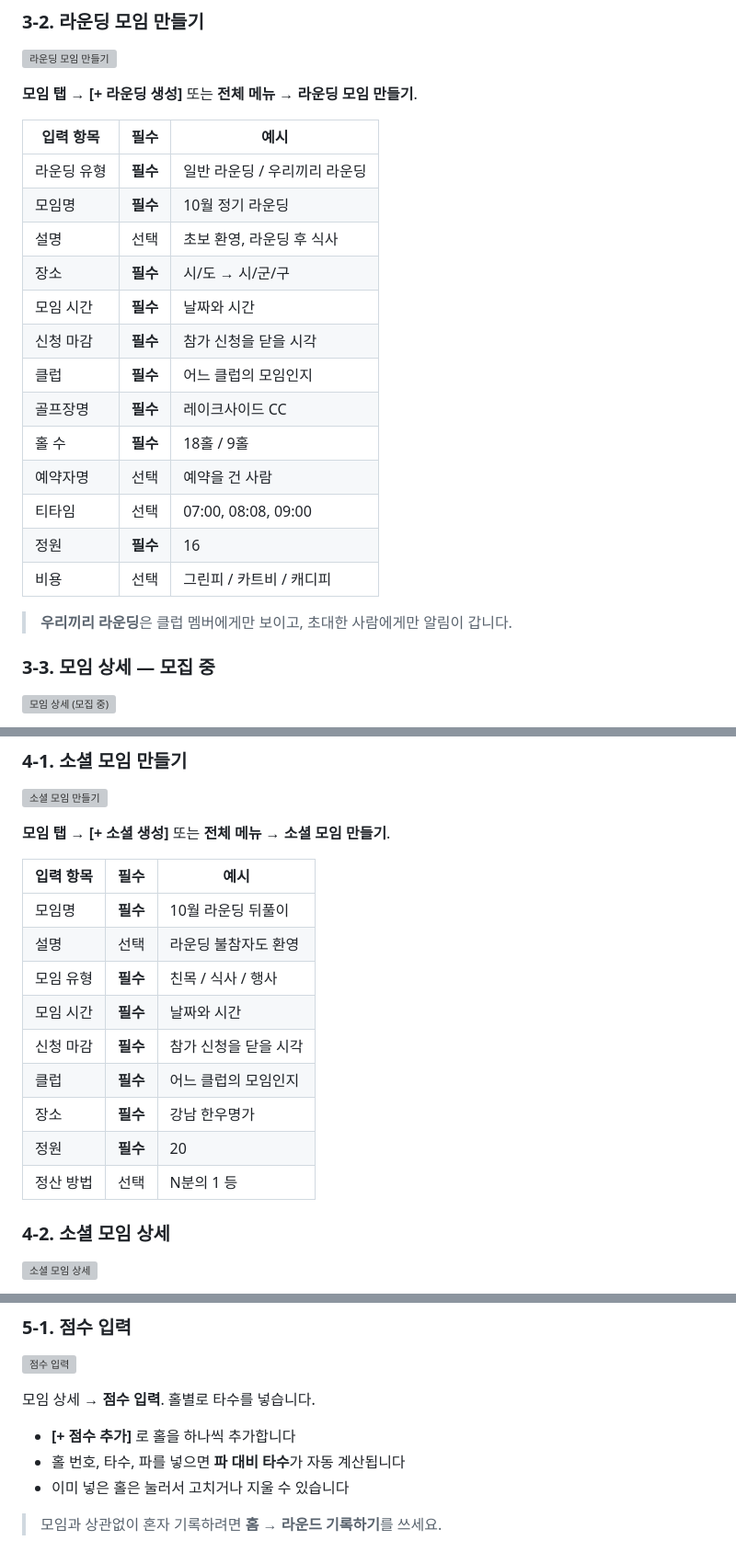
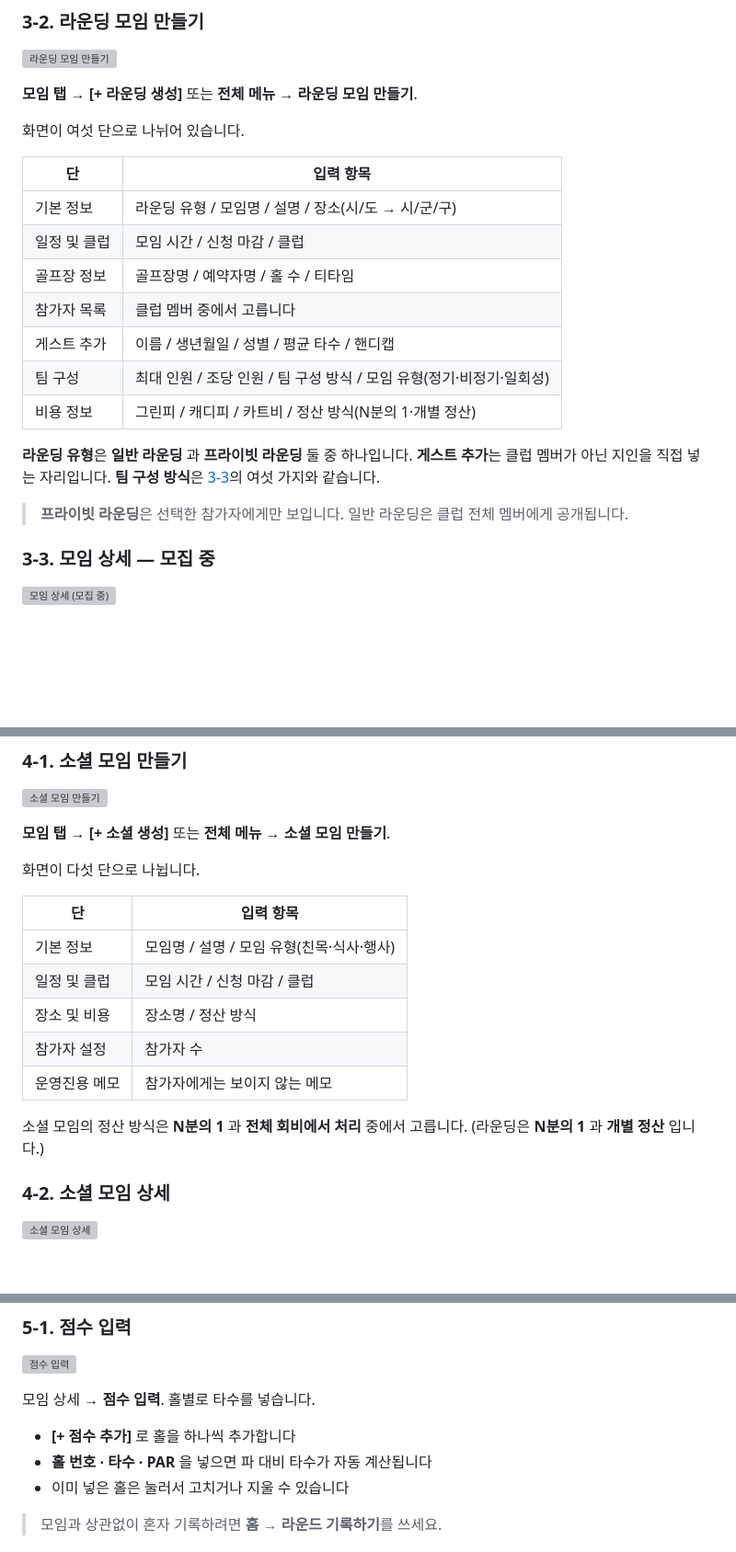
Before and after one commit to teeup-kr/teeup-v2-reactnative, a Markdown page: md/teeup-user-guide.md, 3 parts joined by grey strips. Shown at 92% size. Rendered like a GitHub page; blank space fills up the shorter version; grey boxes are pictures that could not be loaded.

Commit message:
docs: 모임 만들기 화면 두 곳을 실제 입력 항목으로 다시 작성
전수 재검증 2차. 생성 화면 두 곳의 표가 실제와 꽤 달랐다.

§3-2 라운딩 모임 만들기
- 라운딩 유형은 "일반 라운딩 / 우리끼리 라운딩" 이 아니라
  **일반 라운딩 / 프라이빗 라운딩** 이다. 도움말도 "클럽 멤버에게만
  보이고 초대한 사람에게만 알림" 이 아니라 "선택한 참가자에게만
  보입니다" 다
- "정원" 이 아니라 **최대 인원** 이다
- 표에 없던 항목: 조당 인원, 팀 구성 방식, 모임 유형(정기·비정기·
  일회성), 정산 방식, 게스트 추가(이름·생년월일·성별·평균 타수·핸디캡)
- 화면은 일곱 단으로 나뉘어 있어 그 구조대로 옮겼다. 장소는
  기본 정보에, 모임 유형은 팀 구성에 있다

§4-1 소셜 모임 만들기
- "장소" 가 아니라 **장소명**, "정원" 이 아니라 **참가자 수**,
  "정산 방법" 이 아니라 **정산 방식**
- 표에 없던 단: 운영진용 메모
- 정산 선택지가 라운딩과 다르다. 소셜은 N분의 1 / 전체 회비에서 처리,
  라운딩은 N분의 1 / 개별 정산. 둘 다 밝혀 적었다

§5-1 입력 항목은 "파" 가 아니라 **PAR** 이다.

확인하고 그대로 둔 것: 팀 구성 방식 6 가지, 모임 시간·신청 마감,
공지 상세의 중요 뱃지·수정하기·삭제하기·조회 수·작성자, 회비 등록
버튼, 규정 상세 버튼.

검증: 이미지 55 개 전부 존재, 내부 링크 9 개 전부 유효, npm test 통과.

Co-Authored-By: Claude Opus 5 <noreply@anthropic.com>

```diff
--- a/md/teeup-user-guide.md
+++ b/md/teeup-user-guide.md
@@ -344,23 +344,23 @@
 
 **모임 탭 → [+ 라운딩 생성]** 또는 **전체 메뉴 → 라운딩 모임 만들기**.
 
-| 입력 항목 | 필수 | 예시 |
-| --- | --- | --- |
-| 라운딩 유형 | **필수** | 일반 라운딩 / 우리끼리 라운딩 |
-| 모임명 | **필수** | 10월 정기 라운딩 |
-| 설명 | 선택 | 초보 환영, 라운딩 후 식사 |
-| 장소 | **필수** | 시/도 → 시/군/구 |
-| 모임 시간 | **필수** | 날짜와 시간 |
-| 신청 마감 | **필수** | 참가 신청을 닫을 시각 |
-| 클럽 | **필수** | 어느 클럽의 모임인지 |
-| 골프장명 | **필수** | 레이크사이드 CC |
-| 홀 수 | **필수** | 18홀 / 9홀 |
-| 예약자명 | 선택 | 예약을 건 사람 |
-| 티타임 | 선택 | 07:00, 08:08, 09:00 |
-| 정원 | **필수** | 16 |
-| 비용 | 선택 | 그린피 / 카트비 / 캐디피 |
+화면이 여섯 단으로 나뉘어 있습니다.
 
-> **우리끼리 라운딩**은 클럽 멤버에게만 보이고, 초대한 사람에게만 알림이 갑니다.
+| 단 | 입력 항목 |
+| --- | --- |
+| 기본 정보 | 라운딩 유형 / 모임명 / 설명 / 장소(시/도 → 시/군/구) |
+| 일정 및 클럽 | 모임 시간 / 신청 마감 / 클럽 |
+| 골프장 정보 | 골프장명 / 예약자명 / 홀 수 / 티타임 |
+| 참가자 목록 | 클럽 멤버 중에서 고릅니다 |
+| 게스트 추가 | 이름 / 생년월일 / 성별 / 평균 타수 / 핸디캡 |
+| 팀 구성 | 최대 인원 / 조당 인원 / 팀 구성 방식 / 모임 유형(정기·비정기·일회성) |
+| 비용 정보 | 그린피 / 캐디피 / 카트비 / 정산 방식(N분의 1·개별 정산) |
+
+**라운딩 유형**은 **일반 라운딩** 과 **프라이빗 라운딩** 둘 중 하나입니다.
+**게스트 추가**는 클럽 멤버가 아닌 지인을 직접 넣는 자리입니다.
+**팀 구성 방식**은 [3-3](#3-3-모임-상세--모집-중)의 여섯 가지와 같습니다.
+
+> **프라이빗 라운딩**은 선택한 참가자에게만 보입니다. 일반 라운딩은 클럽 전체 멤버에게 공개됩니다.
 
 ### 3-3. 모임 상세 — 모집 중
 
@@ -507,17 +507,17 @@
 
 **모임 탭 → [+ 소셜 생성]** 또는 **전체 메뉴 → 소셜 모임 만들기**.
 
-| 입력 항목 | 필수 | 예시 |
-| --- | --- | --- |
-| 모임명 | **필수** | 10월 라운딩 뒤풀이 |
-| 설명 | 선택 | 라운딩 불참자도 환영 |
-| 모임 유형 | **필수** | 친목 / 식사 / 행사 |
-| 모임 시간 | **필수** | 날짜와 시간 |
-| 신청 마감 | **필수** | 참가 신청을 닫을 시각 |
-| 클럽 | **필수** | 어느 클럽의 모임인지 |
-| 장소 | **필수** | 강남 한우명가 |
-| 정원 | **필수** | 20 |
-| 정산 방법 | 선택 | N분의 1 등 |
+화면이 다섯 단으로 나뉩니다.
+
+| 단 | 입력 항목 |
+| --- | --- |
+| 기본 정보 | 모임명 / 설명 / 모임 유형(친목·식사·행사) |
+| 일정 및 클럽 | 모임 시간 / 신청 마감 / 클럽 |
+| 장소 및 비용 | 장소명 / 정산 방식 |
+| 참가자 설정 | 참가자 수 |
+| 운영진용 메모 | 참가자에게는 보이지 않는 메모 |
+
+소셜 모임의 정산 방식은 **N분의 1** 과 **전체 회비에서 처리** 중에서 고릅니다. (라운딩은 **N분의 1** 과 **개별 정산** 입니다.)
 
 ### 4-2. 소셜 모임 상세
 
@@ -563,7 +563,7 @@
 모임 상세 → **점수 입력**. 홀별로 타수를 넣습니다.
 
 - **[+ 점수 추가]** 로 홀을 하나씩 추가합니다
-- 홀 번호, 타수, 파를 넣으면 **파 대비 타수**가 자동 계산됩니다
+- **홀 번호 · 타수 · PAR** 을 넣으면 파 대비 타수가 자동 계산됩니다
 - 이미 넣은 홀은 눌러서 고치거나 지울 수 있습니다
 
 > 모임과 상관없이 혼자 기록하려면 **홈 → 라운드 기록하기**를 쓰세요.
```
